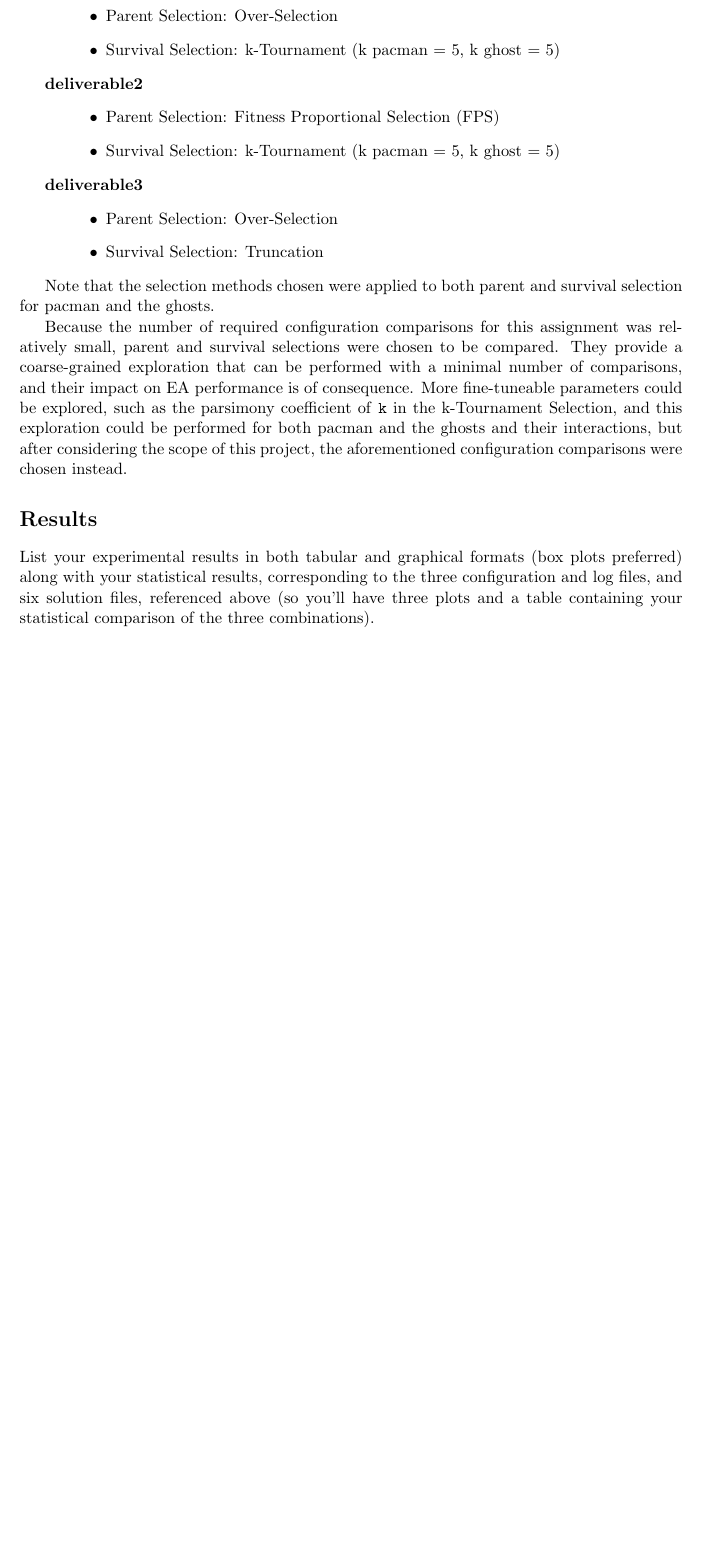
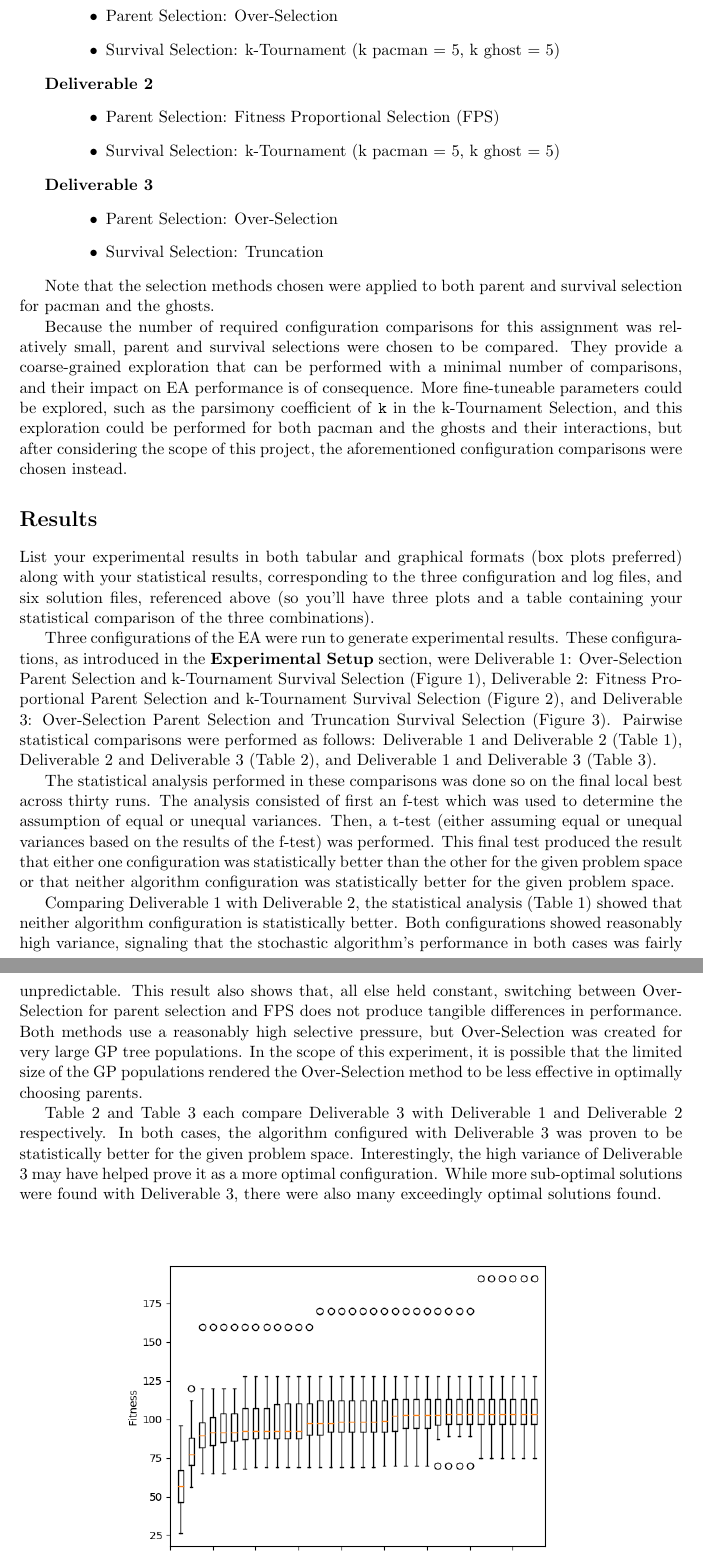
Before and after one commit to wwlorey/pacman-gp-coevolution, a LaTeX problem sheet (COMP_SCI_5401_FS2018_Assignment_2c.tex): part of page 4 of 14 before the commit and two parts of pages 4 and 5 of 15 after it, the two joined at a grey line, cut so that both start at the same text, the shorter picture padded with empty space. Compiled offline with pdfLaTeX.

Commit message:
Begin results report section

```diff
--- a/COMP_SCI_5401_FS2018_Assignment_2c.tex
+++ b/COMP_SCI_5401_FS2018_Assignment_2c.tex
@@ -143,13 +143,13 @@ The testable differences between deliverable configurations, for each deliverabl
     \item Survival Selection: k-Tournament (k pacman = 5, k ghost = 5)
 \end{itemize}
 
-\textbf{deliverable2}
+\textbf{Deliverable 2}
 \begin{itemize}[leftmargin=.8in]
     \item Parent Selection: Fitness Proportional Selection (FPS)
     \item Survival Selection: k-Tournament (k pacman = 5, k ghost = 5)
 \end{itemize}
 
-\textbf{deliverable3}
+\textbf{Deliverable 3}
 \begin{itemize}[leftmargin=.8in]
     \item Parent Selection: Over-Selection
     \item Survival Selection: Truncation
@@ -171,9 +171,36 @@ along with your statistical results, corresponding to the three configuration an
 solution files, referenced above (so you’ll have three plots and a table containing your statistical
 comparison of the three combinations).
 
+Three configurations of the EA were run to generate experimental results. These configurations, as introduced in the
+\textbf{Experimental Setup} section, were Deliverable 1: Over-Selection Parent
+Selection and k-Tournament Survival Selection (Figure \ref{fig:deliverable1}), Deliverable 2: Fitness Proportional
+Parent Selection and k-Tournament Survival Selection (Figure \ref{fig:deliverable2}), and Deliverable 3: Over-Selection Parent Selection
+and Truncation Survival Selection (Figure \ref{fig:deliverable3}). Pairwise statistical comparisons were performed as follows:
+Deliverable 1 and Deliverable 2 (Table \ref{d1_d2}), Deliverable 2 and Deliverable 3 (Table \ref{d2_d3}), and Deliverable 1 and Deliverable
+3 (Table \ref{d1_d3}).
+
+The statistical analysis performed in these comparisons was done so on the final local best across thirty runs. The analysis consisted
+of first an f-test which was used to determine the assumption of equal or unequal variances. Then, a t-test (either assuming equal or unequal
+variances based on the results of the f-test) was performed. This final test produced the result that either one configuration was
+statistically better than the other for the given problem space or that neither algorithm configuration was statistically better
+for the given problem space.
+
+Comparing Deliverable 1 with Deliverable 2, the statistical analysis (Table \ref{d1_d2}) showed that neither algorithm
+configuration is statistically better. Both configurations showed reasonably high variance, signaling that the stochastic algorithm's
+performance in both cases was fairly unpredictable. This result also shows that, all else held constant, switching between Over-Selection
+for parent selection and FPS does not produce tangible differences in performance. Both methods use a reasonably high selective pressure,
+but Over-Selection was created for very large GP tree populations. In the scope of this experiment, it is possible that the limited size
+of the GP populations rendered the Over-Selection method to be less effective in optimally choosing parents.
+
+Table \ref{d2_d3} and Table \ref{d1_d3} each compare Deliverable 3 with Deliverable 1 and Deliverable 2 respectively. In both cases, the
+algorithm configured with Deliverable 3 was proven to be statistically better for the given problem space. Interestingly, the high variance of
+Deliverable 3 may have helped prove it as a more optimal configuration. While more sub-optimal solutions were found with Deliverable 3,
+there were also many exceedingly optimal solutions found.
+
+
 \begin{figure}[H]
     \addgraphic{deliverable1}
-    \fitnessplotcaption{Over-Selection Parent Selection and  k-Tournament Survival Selection (Deliverable 1)}{deliverable1.cfg}
+    \fitnessplotcaption{Over-Selection Parent Selection and k-Tournament Survival Selection (Deliverable 1)}{deliverable1.cfg}
     \label{fig:deliverable1}
 \end{figure}
 
```
Also changed, not shown: COMP_SCI_5401_FS2018_Assignment_2c.pdf, COMP_SCI_5401_FS2018_Assignment_2c.tex (2 more changed lines).
